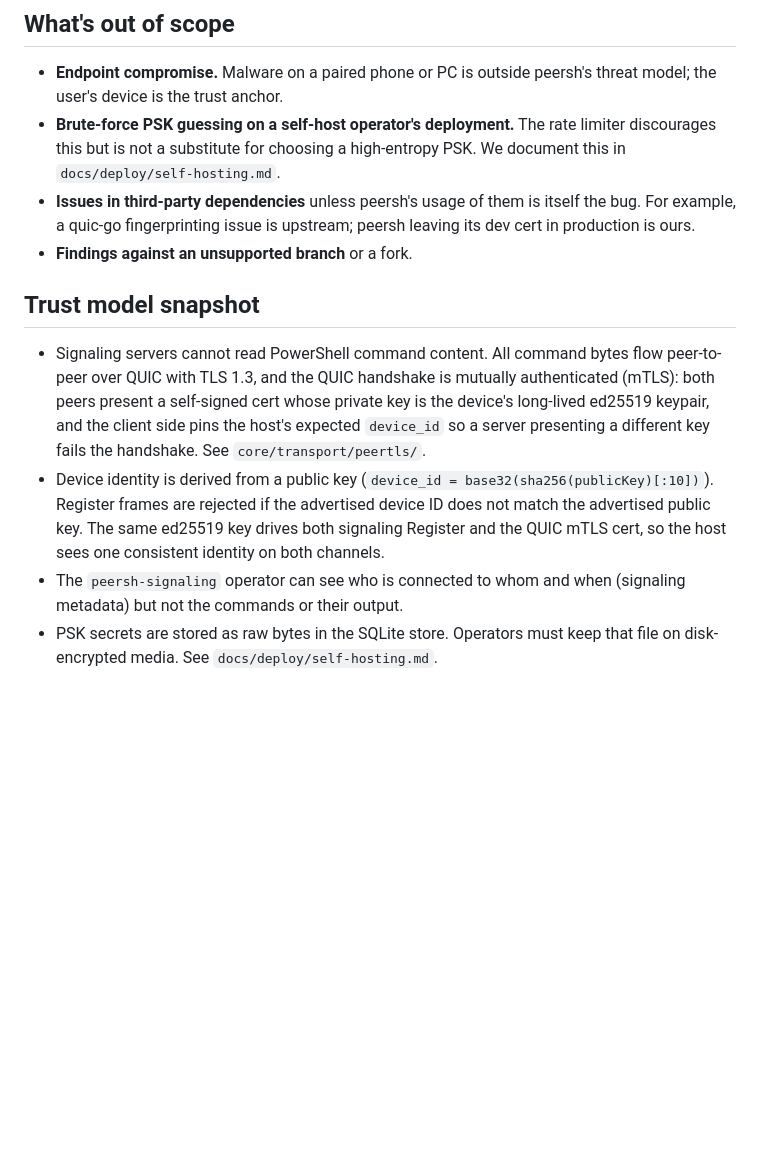
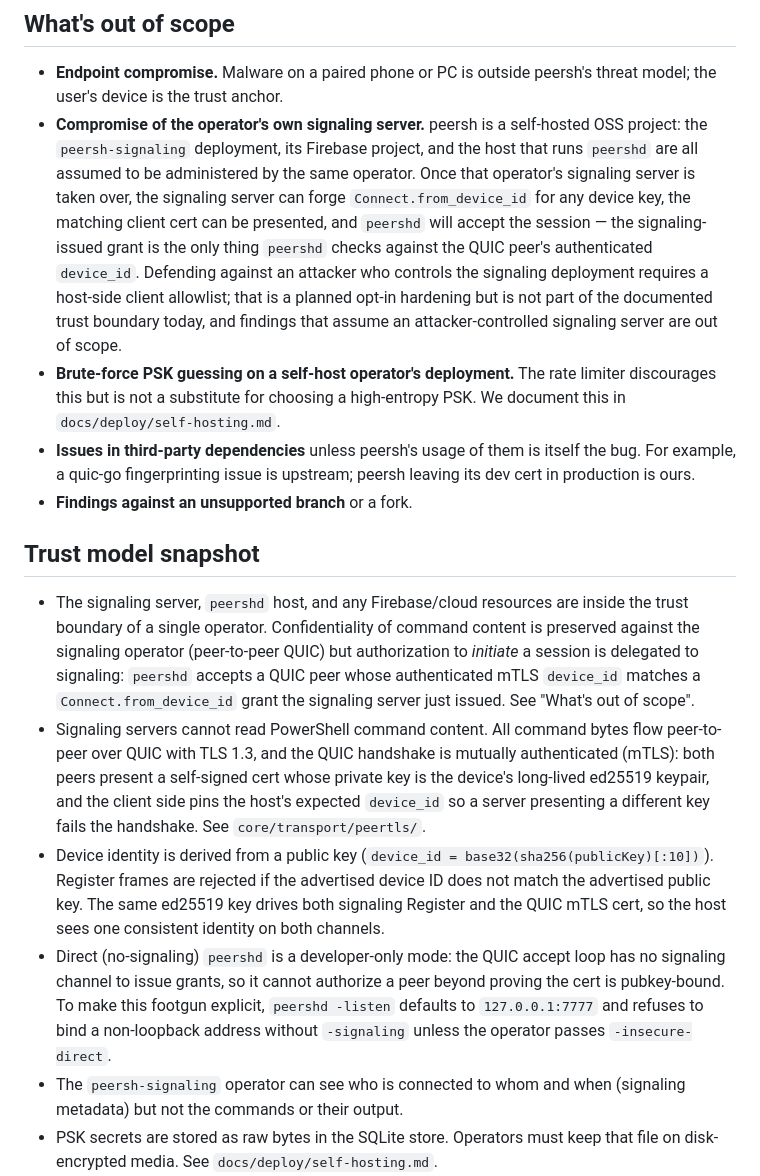
Before and after one commit to kamahei/peersh, a Markdown page: SECURITY.md, the part around the change. Rendered like a GitHub page; blank space fills up the shorter version.

Commit message:
docs(security): make signaling-operator trust boundary explicit
A recent review correctly noted that peershd's authorization model
delegates to signaling: a compromised signaling server can forge
Connect.from_device_id for any key and the matching mTLS cert can be
presented, since the signaling-issued grant is the only thing peershd
checks against the QUIC peer's authenticated device_id.

That is not a bug in the implementation; it is the trust model for a
single-operator self-hosted deployment, which is the documented
deployment shape. SECURITY.md now spells this out:

  - "What's out of scope" lists signaling-server compromise as
    explicitly out-of-scope and notes that a host-side client
    allowlist is the planned opt-in hardening for operators who do
    not trust their own signaling deployment.
  - "Trust model snapshot" leads with the operator-trust boundary
    and adds a bullet on the new direct-mode footgun mitigations
    (-listen 127.0.0.1 default, -insecure-direct gate).

This aligns the documented threat model with what the implementation
actually delivers and removes the ambiguity that prompted the review
finding.

```diff
--- a/SECURITY.md
+++ b/SECURITY.md
@@ -32,6 +32,19 @@ also qualify if they would let an attacker run up an operator's bill.
 
 - **Endpoint compromise.** Malware on a paired phone or PC is outside
   peersh's threat model; the user's device is the trust anchor.
+- **Compromise of the operator's own signaling server.** peersh is a
+  self-hosted OSS project: the `peersh-signaling` deployment, its
+  Firebase project, and the host that runs `peershd` are all assumed
+  to be administered by the same operator. Once that operator's
+  signaling server is taken over, the signaling server can forge
+  `Connect.from_device_id` for any device key, the matching client
+  cert can be presented, and `peershd` will accept the session — the
+  signaling-issued grant is the only thing `peershd` checks against
+  the QUIC peer's authenticated `device_id`. Defending against an
+  attacker who controls the signaling deployment requires a host-side
+  client allowlist; that is a planned opt-in hardening but is not part
+  of the documented trust boundary today, and findings that assume an
+  attacker-controlled signaling server are out of scope.
 - **Brute-force PSK guessing on a self-host operator's deployment.** The
   rate limiter discourages this but is not a substitute for choosing a
   high-entropy PSK. We document this in `docs/deploy/self-hosting.md`.
@@ -42,6 +55,13 @@ also qualify if they would let an attacker run up an operator's bill.
 
 ## Trust model snapshot
 
+- The signaling server, `peershd` host, and any Firebase/cloud
+  resources are inside the trust boundary of a single operator.
+  Confidentiality of command content is preserved against the signaling
+  operator (peer-to-peer QUIC) but authorization to *initiate* a
+  session is delegated to signaling: `peershd` accepts a QUIC peer
+  whose authenticated mTLS `device_id` matches a `Connect.from_device_id`
+  grant the signaling server just issued. See "What's out of scope".
 - Signaling servers cannot read PowerShell command content. All command
   bytes flow peer-to-peer over QUIC with TLS 1.3, and the QUIC handshake
   is mutually authenticated (mTLS): both peers present a self-signed
@@ -55,6 +75,12 @@ also qualify if they would let an attacker run up an operator's bill.
   public key. The same ed25519 key drives both signaling Register and
   the QUIC mTLS cert, so the host sees one consistent identity on both
   channels.
+- Direct (no-signaling) `peershd` is a developer-only mode: the QUIC
+  accept loop has no signaling channel to issue grants, so it cannot
+  authorize a peer beyond proving the cert is pubkey-bound. To make
+  this footgun explicit, `peershd -listen` defaults to `127.0.0.1:7777`
+  and refuses to bind a non-loopback address without `-signaling`
+  unless the operator passes `-insecure-direct`.
 - The `peersh-signaling` operator can see who is connected to whom and
   when (signaling metadata) but not the commands or their output.
 - PSK secrets are stored as raw bytes in the SQLite store. Operators
```
